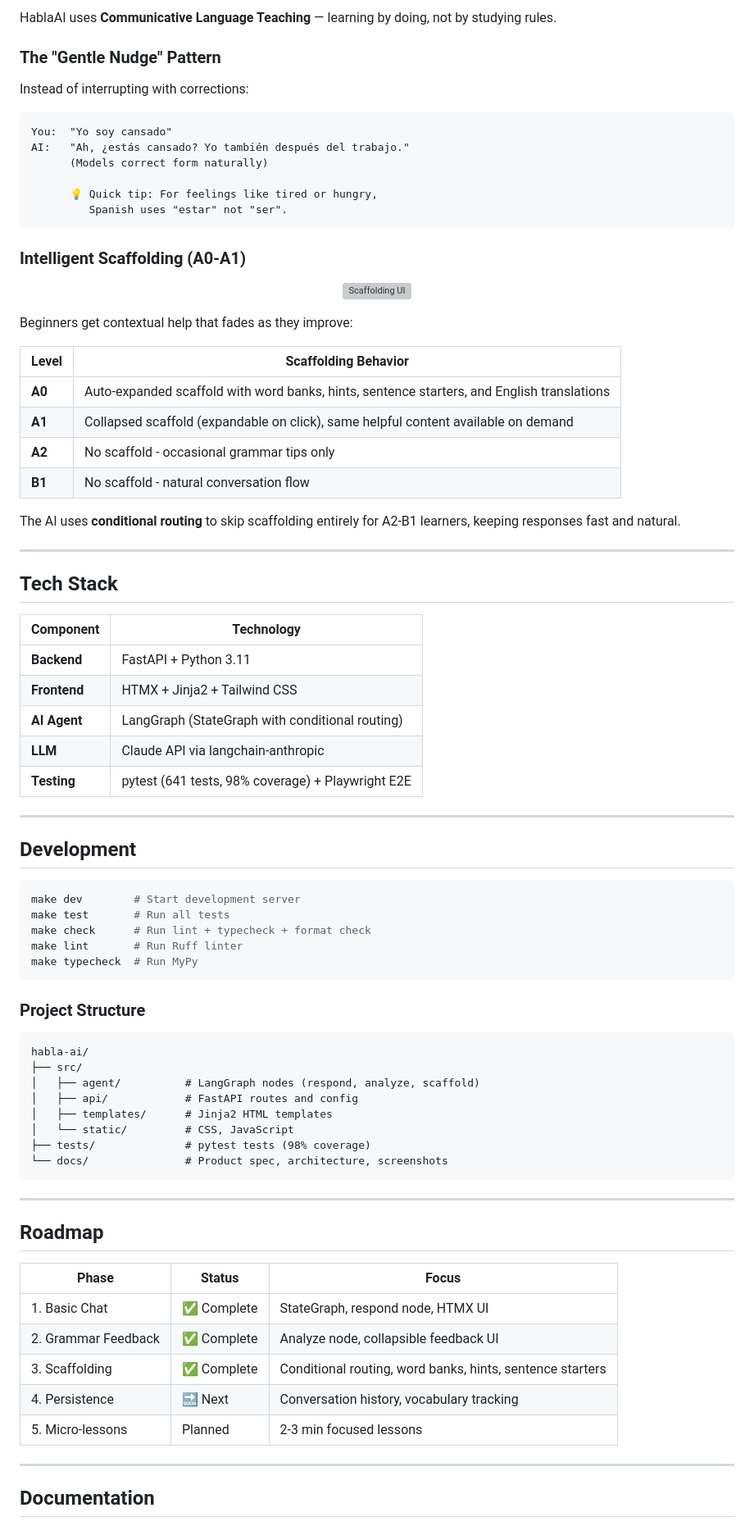
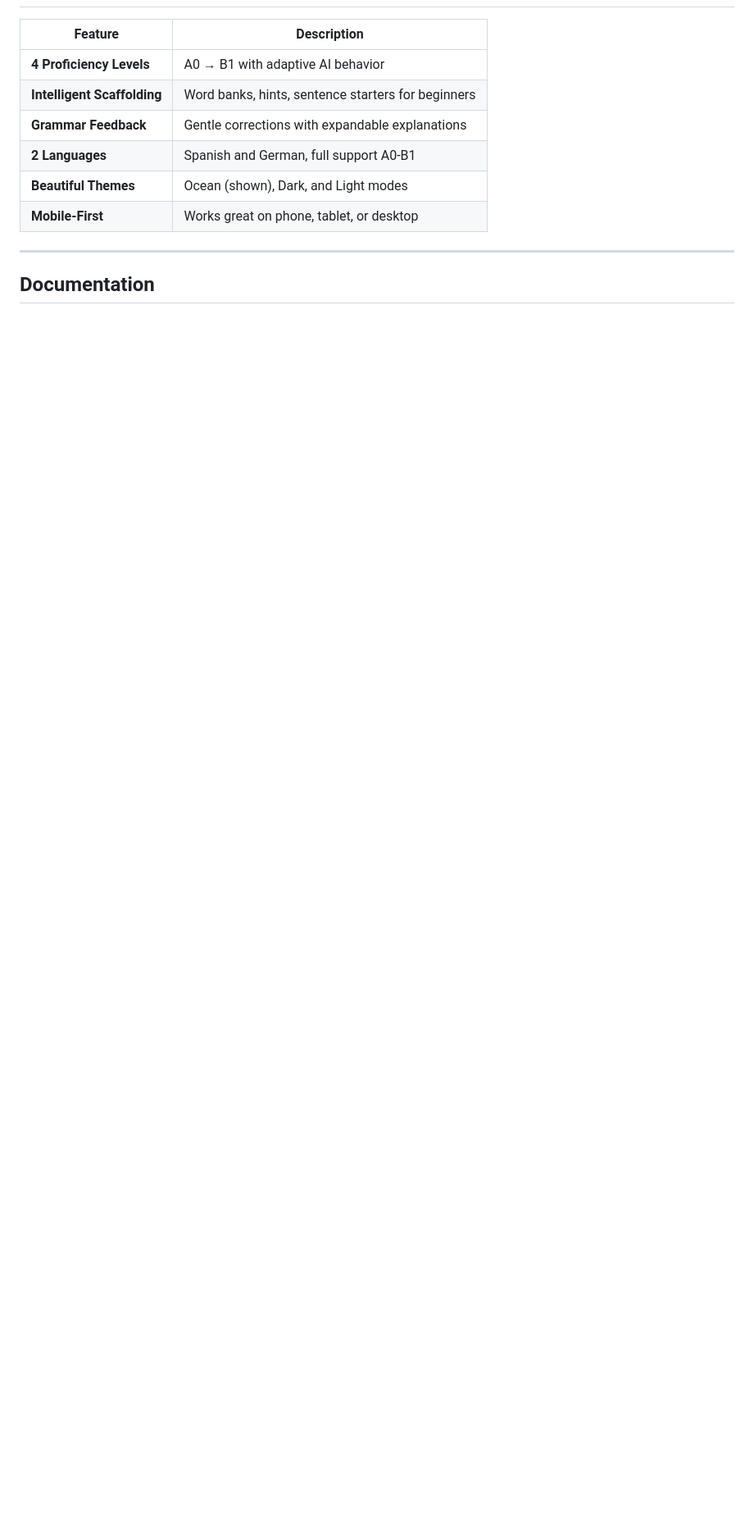
Before and after one commit to darth-dodo/habla-hermano, a Markdown page: README.md, the part around one of its changes. Shown at 82% size. Drawn GitHub-style; blank space fills up the shorter version; grey boxes are pictures that could not be loaded.

````diff
--- a/README.md
+++ b/README.md
@@ -96,84 +97,12 @@ Open [http://localhost:8000](http://localhost:8000) and start learning!
 
-HablaAI uses **Communicative Language Teaching** — learning by doing, not by studying rules.
-
-### The "Gentle Nudge" Pattern
-
-Instead of interrupting with corrections:
-
-```
-You:  "Yo soy cansado"
-AI:   "Ah, ¿estás cansado? Yo también después del trabajo."
-      (Models correct form naturally)
-
-      💡 Quick tip: For feelings like tired or hungry,
-         Spanish uses "estar" not "ser".
-```
-
-### Intelligent Scaffolding (A0-A1)
-
-<p align="center">
-  <img src="docs/screenshots/phase2-grammar-expanded.png" alt="Scaffolding UI" width="700"/>
-</p>
-
-Beginners get contextual help that fades as they improve:
-
-| Level | Scaffolding Behavior |
-|-------|---------------------|
-| **A0** | Auto-expanded scaffold with word banks, hints, sentence starters, and English translations |
-| **A1** | Collapsed scaffold (expandable on click), same helpful content available on demand |
-| **A2** | No scaffold - occasional grammar tips only |
-| **B1** | No scaffold - natural conversation flow |
-
-The AI uses **conditional routing** to skip scaffolding entirely for A2-B1 learners, keeping responses fast and natural.
-
----
-
-## Tech Stack
-
-| Component | Technology |
-|-----------|------------|
-| **Backend** | FastAPI + Python 3.11 |
-| **Frontend** | HTMX + Jinja2 + Tailwind CSS |
-| **AI Agent** | LangGraph (StateGraph with conditional routing) |
-| **LLM** | Claude API via langchain-anthropic |
-| **Testing** | pytest (641 tests, 98% coverage) + Playwright E2E |
-
----
-
-## Development
-
-```bash
-make dev        # Start development server
-make test       # Run all tests
-make check      # Run lint + typecheck + format check
-make lint       # Run Ruff linter
-make typecheck  # Run MyPy
-```
-
-### Project Structure
-
-```
-habla-ai/
-├── src/
-│   ├── agent/          # LangGraph nodes (respond, analyze, scaffold)
-│   ├── api/            # FastAPI routes and config
-│   ├── templates/      # Jinja2 HTML templates
-│   └── static/         # CSS, JavaScript
-├── tests/              # pytest tests (98% coverage)
-└── docs/               # Product spec, architecture, screenshots
-```
-
----
-
-## Roadmap
-
-| Phase | Status | Focus |
-|-------|--------|-------|
-| 1. Basic Chat | ✅ Complete | StateGraph, respond node, HTMX UI |
-| 2. Grammar Feedback | ✅ Complete | Analyze node, collapsible feedback UI |
-| 3. Scaffolding | ✅ Complete | Conditional routing, word banks, hints, sentence starters |
-| 4. Persistence | 🔜 Next | Conversation history, vocabulary tracking |
-| 5. Micro-lessons | Planned | 2-3 min focused lessons |
+| Feature | Description |
+|---------|-------------|
+| **4 Proficiency Levels** | A0 → B1 with adaptive AI behavior |
+| **Intelligent Scaffolding** | Word banks, hints, sentence starters for beginners |
+| **Grammar Feedback** | Gentle corrections with expandable explanations |
+| **2 Languages** | Spanish and German, full support A0-B1 |
+| **Beautiful Themes** | Ocean (shown), Dark, and Light modes |
+| **Mobile-First** | Works great on phone, tablet, or desktop |
 
 ---
 
````
Also changed, not shown: other parts of README.md (+53 -52 lines), docs/screenshots/desktop-ocean-grammar.png (added), docs/screenshots/desktop-ocean-home.png (added), docs/screenshots/desktop-ocean-scaffold-a0.png (added), docs/screenshots/mobile-ocean-conversation.png (added).
